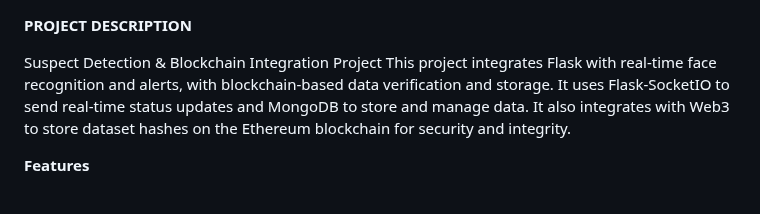
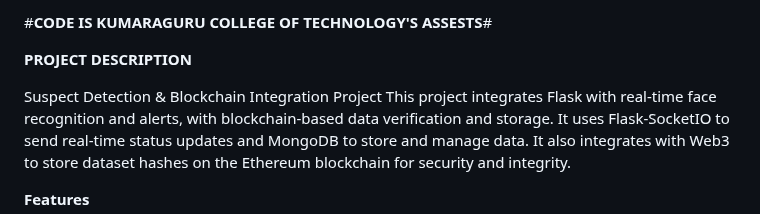
Before and after one commit to KARTHIGA1404/FACE_DETECTION, a Markdown page: README.md, the part around the change. GitHub-like rendering.

```diff
--- a/README.md
+++ b/README.md
@@ -1,3 +1,5 @@
+#**CODE IS KUMARAGURU COLLEGE OF TECHNOLOGY'S ASSESTS**#
+
 **PROJECT DESCRIPTION**
 
 Suspect Detection & Blockchain Integration Project
```
